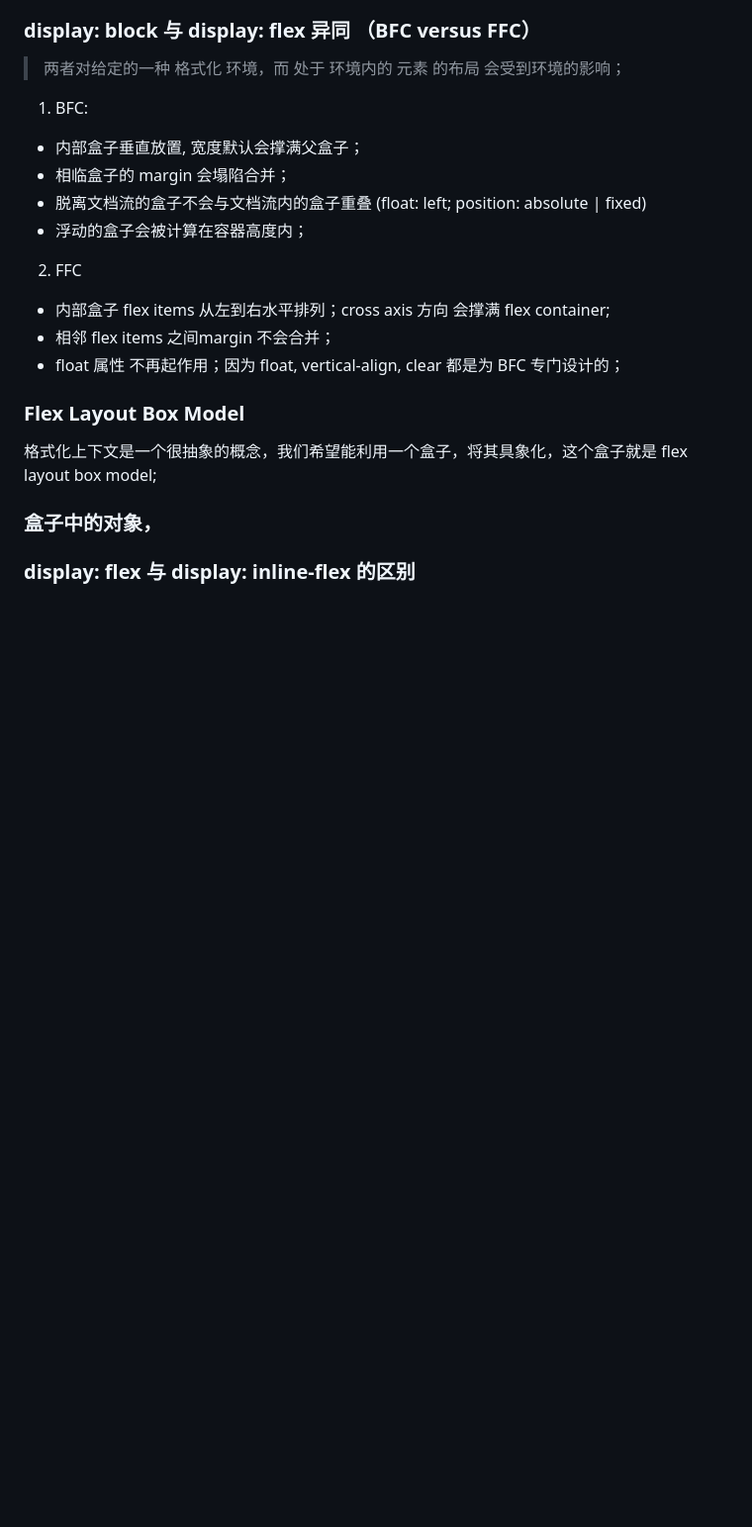
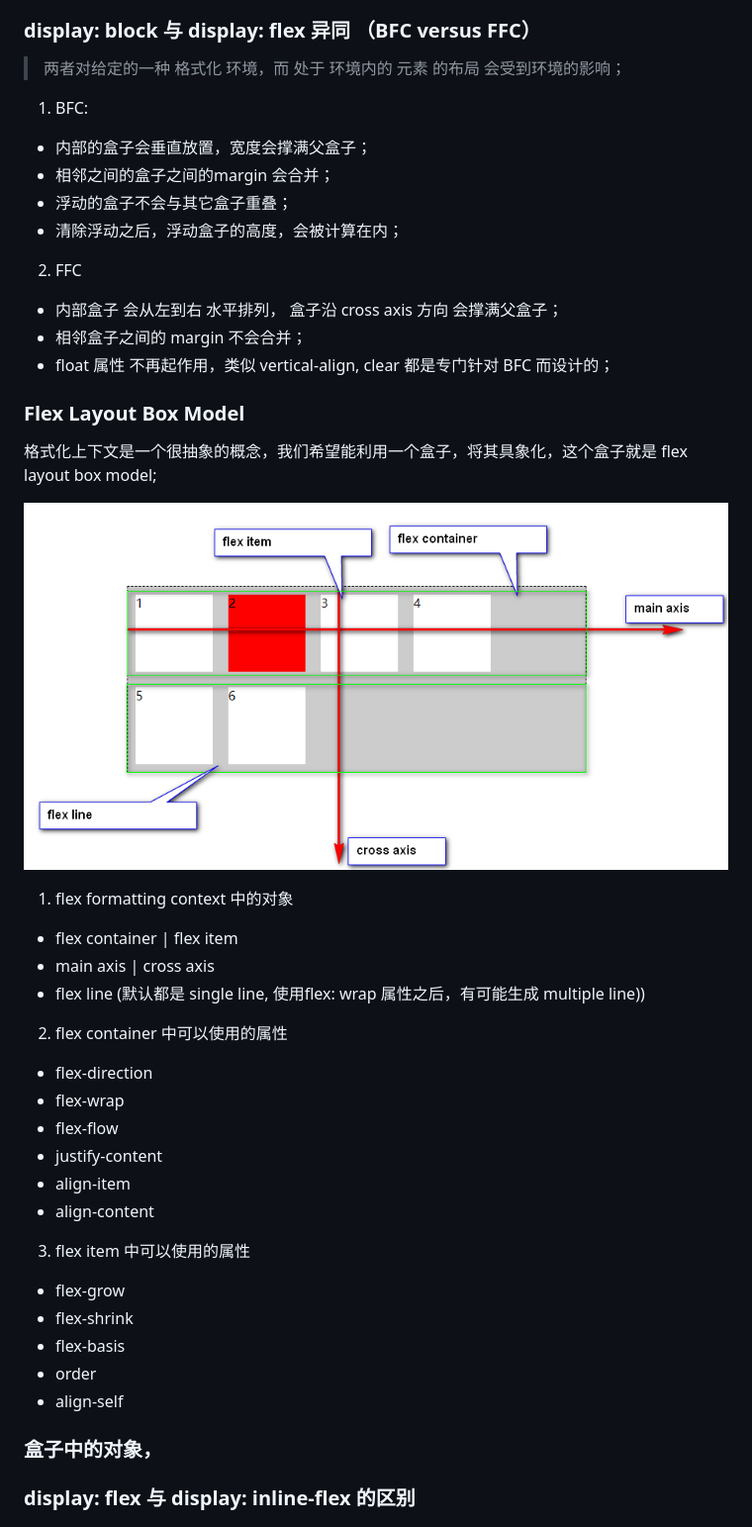
Before and after one commit to Refs/flex-course, a Markdown page: README.md, the part around the change. Shown: that part at 99% size. GitHub-like rendering; pictures changed too: images/flex-layout-box-model.png (added); blank space fills up the shorter version.

```diff
--- a/README.md
+++ b/README.md
@@ -20,20 +20,42 @@
 > 两者对给定的一种 格式化 环境，而 处于 环境内的 元素 的布局 会受到环境的影响；
 
 1. BFC:
-  * 内部盒子垂直放置, 宽度默认会撑满父盒子；
-  * 相临盒子的 margin 会塌陷合并；
-  * 脱离文档流的盒子不会与文档流内的盒子重叠 (float: left; position: absolute | fixed)
-  * 浮动的盒子会被计算在容器高度内；
+  * 内部的盒子会垂直放置，宽度会撑满父盒子；
+  * 相邻之间的盒子之间的margin 会合并；
+  * 浮动的盒子不会与其它盒子重叠；
+  * 清除浮动之后，浮动盒子的高度，会被计算在内；
 
 2. FFC
-  * 内部盒子 flex items 从左到右水平排列；cross axis 方向 会撑满 flex container;
-  * 相邻 flex items 之间margin 不会合并；
-  * float 属性 不再起作用；因为 float, vertical-align, clear 都是为 BFC 专门设计的；
+  * 内部盒子 会从左到右 水平排列， 盒子沿 cross axis 方向 会撑满父盒子；
+  * 相邻盒子之间的 margin 不会合并；
+  * float 属性 不再起作用，类似 vertical-align, clear 都是专门针对 BFC 而设计的；
 
 
 ### Flex Layout Box Model
 格式化上下文是一个很抽象的概念，我们希望能利用一个盒子，将其具象化，这个盒子就是 flex layout box model;
 
+![](./images/flex-layout-box-model.png)
+
+1. flex formatting context 中的对象
+
+  * flex container | flex item
+  * main axis | cross axis
+  * flex line (默认都是 single line, 使用flex: wrap 属性之后，有可能生成 multiple line))
+
+2. flex container 中可以使用的属性
+  * flex-direction
+  * flex-wrap
+  * flex-flow
+  * justify-content
+  * align-item
+  * align-content
+
+3. flex item 中可以使用的属性
+  * flex-grow
+  * flex-shrink
+  * flex-basis
+  * order
+  * align-self
 
 
 ### 盒子中的对象，
```
Also changed, not shown: 2 other files.
